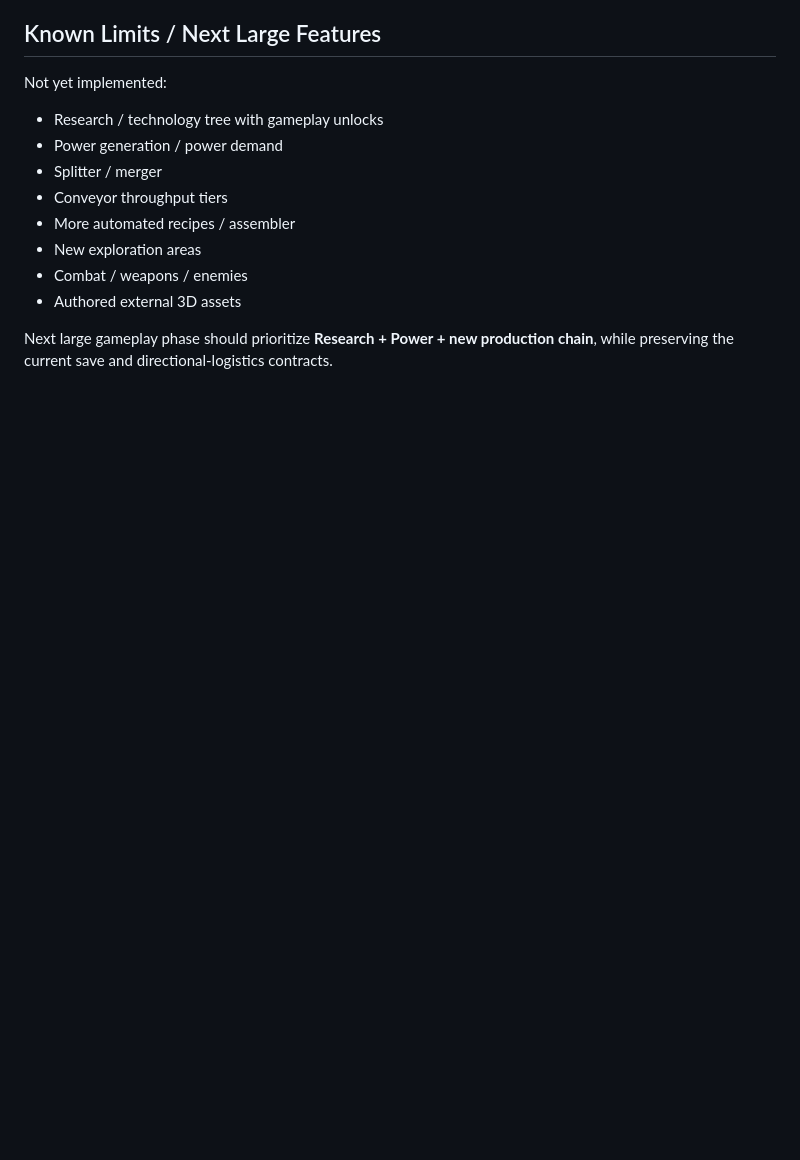
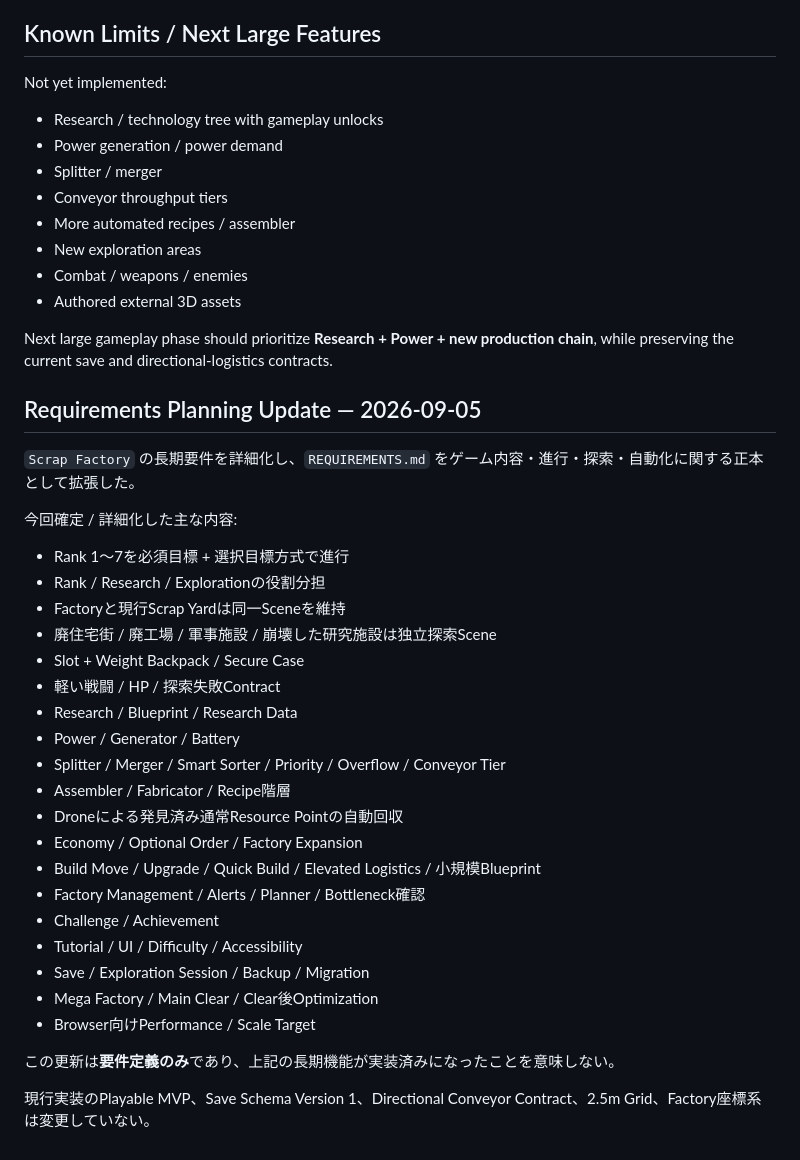
Before and after one commit to EliteMay/game, a Markdown page: WORK_REPORT.md, the part around the change. GitHub-like rendering; blank space fills up the shorter version.

Commit message:
docs: record expanded Scrap Factory requirements

```diff
--- a/WORK_REPORT.md
+++ b/WORK_REPORT.md
@@ -168,3 +168,33 @@ Not yet implemented:
 - Authored external 3D assets
 
 Next large gameplay phase should prioritize **Research + Power + new production chain**, while preserving the current save and directional-logistics contracts.
+
+## Requirements Planning Update — 2026-09-05
+
+`Scrap Factory` の長期要件を詳細化し、`REQUIREMENTS.md` をゲーム内容・進行・探索・自動化に関する正本として拡張した。
+
+今回確定 / 詳細化した主な内容:
+
+- Rank 1〜7を必須目標 + 選択目標方式で進行
+- Rank / Research / Explorationの役割分担
+- Factoryと現行Scrap Yardは同一Sceneを維持
+- 廃住宅街 / 廃工場 / 軍事施設 / 崩壊した研究施設は独立探索Scene
+- Slot + Weight Backpack / Secure Case
+- 軽い戦闘 / HP / 探索失敗Contract
+- Research / Blueprint / Research Data
+- Power / Generator / Battery
+- Splitter / Merger / Smart Sorter / Priority / Overflow / Conveyor Tier
+- Assembler / Fabricator / Recipe階層
+- Droneによる発見済み通常Resource Pointの自動回収
+- Economy / Optional Order / Factory Expansion
+- Build Move / Upgrade / Quick Build / Elevated Logistics / 小規模Blueprint
+- Factory Management / Alerts / Planner / Bottleneck確認
+- Challenge / Achievement
+- Tutorial / UI / Difficulty / Accessibility
+- Save / Exploration Session / Backup / Migration
+- Mega Factory / Main Clear / Clear後Optimization
+- Browser向けPerformance / Scale Target
+
+この更新は**要件定義のみ**であり、上記の長期機能が実装済みになったことを意味しない。
+
+現行実装のPlayable MVP、Save Schema Version 1、Directional Conveyor Contract、2.5m Grid、Factory座標系は変更していない。
```
